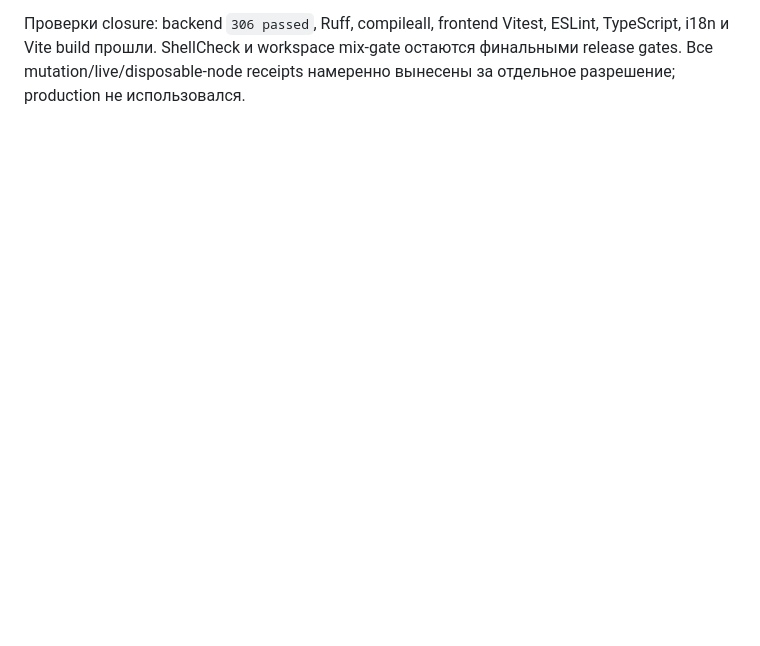
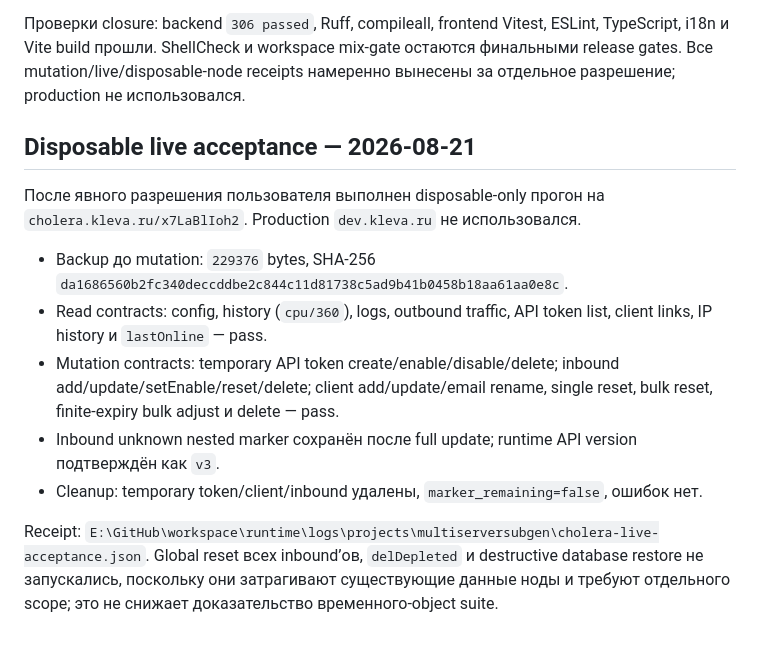
Before and after one commit to Efidripy/multiserversubgen, a Markdown page: docs/3XUI-MASTER-DISCREPANCY-REGISTRY-2026-08-21.md, the part around the change. Drawn GitHub-style; blank space fills up the shorter version.

Commit message:
docs: record cholera disposable acceptance
Disposable-only live acceptance receipt recorded. No production host was used.

```diff
--- a/docs/3XUI-MASTER-DISCREPANCY-REGISTRY-2026-08-21.md
+++ b/docs/3XUI-MASTER-DISCREPANCY-REGISTRY-2026-08-21.md
@@ -148,3 +148,25 @@ endpoint.
 ESLint, TypeScript, i18n и Vite build прошли. ShellCheck и workspace mix-gate
 остаются финальными release gates. Все mutation/live/disposable-node receipts
 намеренно вынесены за отдельное разрешение; production не использовался.
+
+## Disposable live acceptance — 2026-08-21
+
+После явного разрешения пользователя выполнен disposable-only прогон на
+`cholera.kleva.ru/x7LaBlIoh2`. Production `dev.kleva.ru` не использовался.
+
+- Backup до mutation: `229376` bytes,
+  SHA-256 `da1686560b2fc340deccddbe2c844c11d81738c5ad9b41b0458b18aa61aa0e8c`.
+- Read contracts: config, history (`cpu/360`), logs, outbound traffic, API
+  token list, client links, IP history и `lastOnline` — pass.
+- Mutation contracts: temporary API token create/enable/disable/delete;
+  inbound add/update/setEnable/reset/delete; client add/update/email rename,
+  single reset, bulk reset, finite-expiry bulk adjust и delete — pass.
+- Inbound unknown nested marker сохранён после full update; runtime API version
+  подтверждён как `v3`.
+- Cleanup: temporary token/client/inbound удалены, `marker_remaining=false`,
+  ошибок нет.
+
+Receipt: `E:\GitHub\workspace\runtime\logs\projects\multiserversubgen\cholera-live-acceptance.json`.
+Global reset всех inbound’ов, `delDepleted` и destructive database restore не
+запускались, поскольку они затрагивают существующие данные ноды и требуют
+отдельного scope; это не снижает доказательство временного-object suite.
```
Also changed, not shown: docs/REMEDIATION-ROADMAP-2026-08-10.md (+17 -0 lines).
